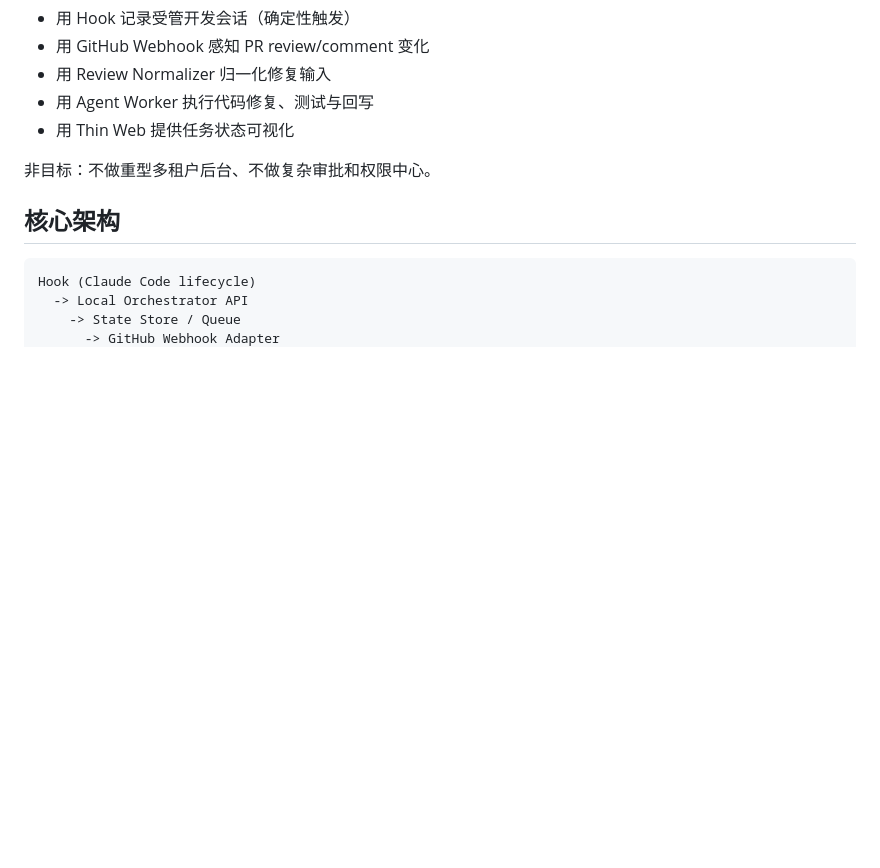
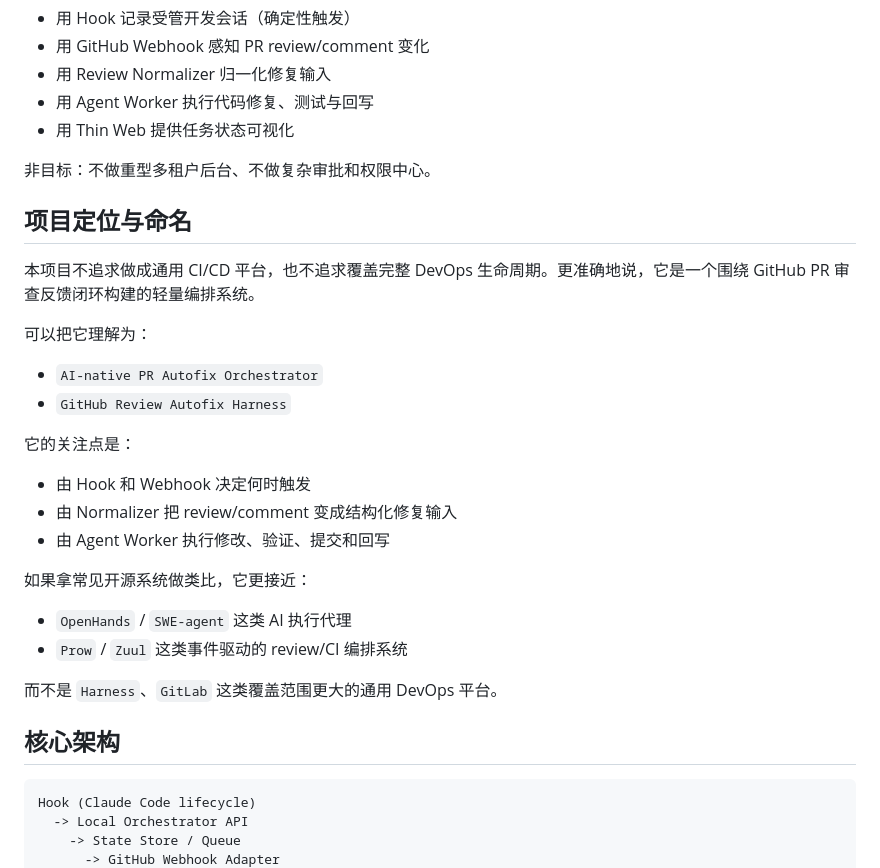
Before and after one commit to sun-praise/software-factory, a Markdown page: README.md, the part around the change. Drawn GitHub-style; blank space fills up the shorter version.

Commit message:
docs: clarify project positioning in readme

```diff
--- a/README.md
+++ b/README.md
@@ -17,6 +17,28 @@
 - 用 Thin Web 提供任务状态可视化
 
 非目标：不做重型多租户后台、不做复杂审批和权限中心。
+
+## 项目定位与命名
+
+本项目不追求做成通用 CI/CD 平台，也不追求覆盖完整 DevOps 生命周期。更准确地说，它是一个围绕 GitHub PR 审查反馈闭环构建的轻量编排系统。
+
+可以把它理解为：
+
+- `AI-native PR Autofix Orchestrator`
+- `GitHub Review Autofix Harness`
+
+它的关注点是：
+
+- 由 Hook 和 Webhook 决定何时触发
+- 由 Normalizer 把 review/comment 变成结构化修复输入
+- 由 Agent Worker 执行修改、验证、提交和回写
+
+如果拿常见开源系统做类比，它更接近：
+
+- `OpenHands` / `SWE-agent` 这类 AI 执行代理
+- `Prow` / `Zuul` 这类事件驱动的 review/CI 编排系统
+
+而不是 `Harness`、`GitLab` 这类覆盖范围更大的通用 DevOps 平台。
 
 ## 核心架构
 
```
